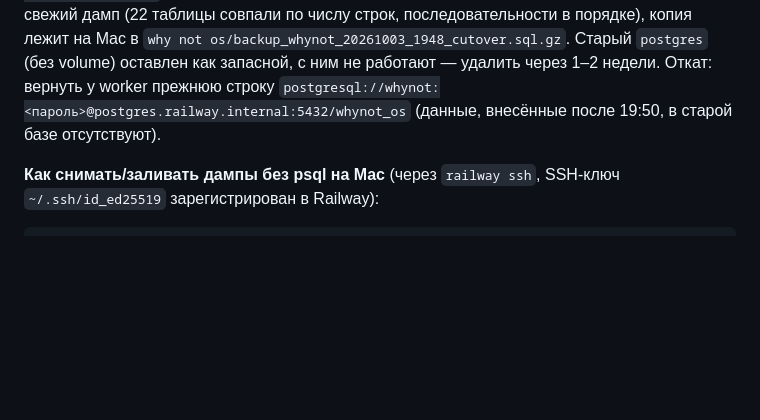
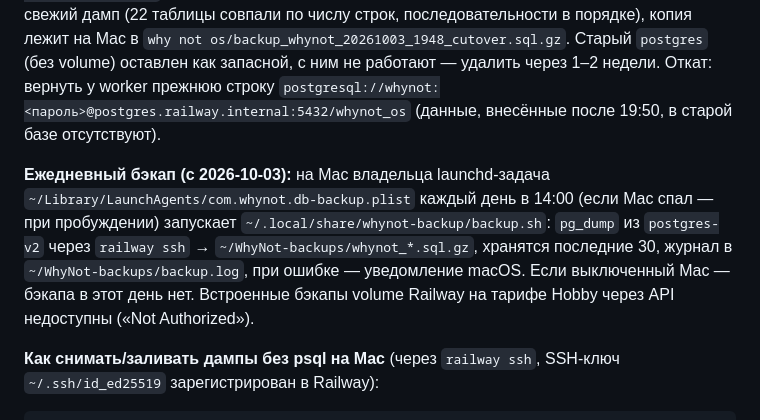
Before and after one commit to yakovdxb-pixel/whynot-bot, a Markdown page: HANDOFF.md, the part around the change. Rendered like a GitHub page; blank space fills up the shorter version.

Commit message:
HANDOFF: ежедневный бэкап базы на Mac
Co-Authored-By: Claude Opus 5.5 <noreply@anthropic.com>

````diff
--- a/HANDOFF.md
+++ b/HANDOFF.md
@@ -274,6 +274,14 @@ Proxy). У worker `DATABASE_URL` = `${{postgres-v2.DATABASE_URL}}` — ссыл
 `postgresql://whynot:<пароль>@postgres.railway.internal:5432/whynot_os`
 (данные, внесённые после 19:50, в старой базе отсутствуют).
 
+**Ежедневный бэкап (с 2026-10-03):** на Mac владельца launchd-задача
+`~/Library/LaunchAgents/com.whynot.db-backup.plist` каждый день в 14:00
+(если Mac спал — при пробуждении) запускает `~/.local/share/whynot-backup/backup.sh`:
+`pg_dump` из `postgres-v2` через `railway ssh` → `~/WhyNot-backups/whynot_*.sql.gz`,
+хранятся последние 30, журнал в `~/WhyNot-backups/backup.log`, при ошибке —
+уведомление macOS. Если выключенный Mac — бэкапа в этот день нет. Встроенные
+бэкапы volume Railway на тарифе Hobby через API недоступны («Not Authorized»).
+
 **Как снимать/заливать дампы без psql на Mac** (через `railway ssh`, SSH-ключ
 `~/.ssh/id_ed25519` зарегистрирован в Railway):
 ```bash
````
